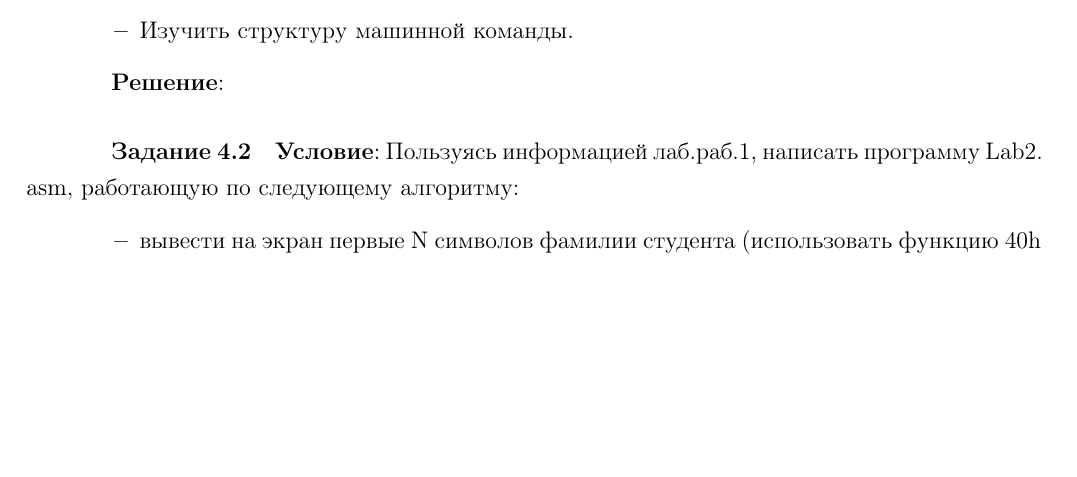
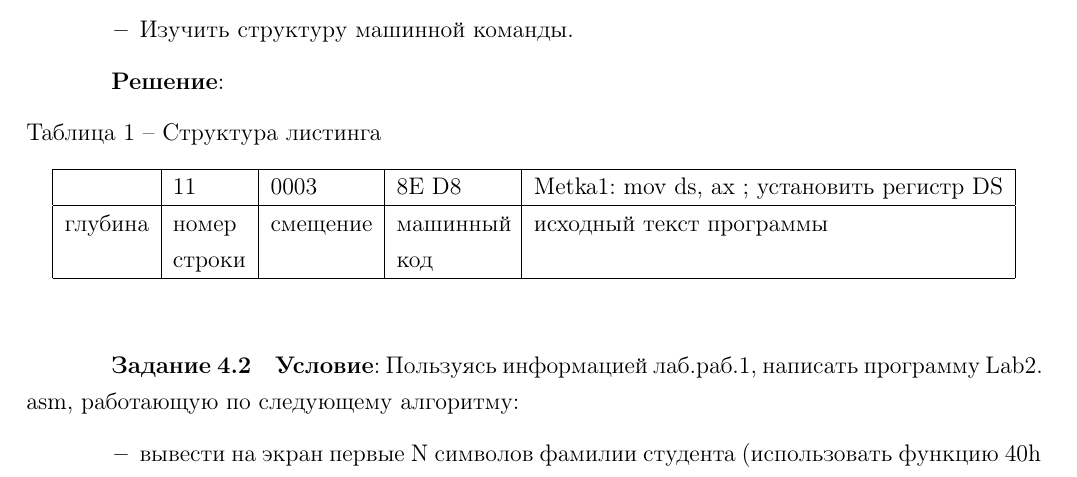
Before and after one commit to BrSTU-PO4-190333/4sem_KSiS, a LaTeX document (Reports/Galanin_Pavel/lab1/part2/rep/main/main.tex, which reads Reports/Galanin_Pavel/lab1/part2/rep/_INCLUDES/task.tex): part of page 2 of 4, cut so that both start at the same text, the shorter picture padded with empty space. Compiled offline with pdfLaTeX.

Commit message:
lab1/part2/Galanin_Pavel : Added task 4.1

```diff
--- a/Reports/Galanin_Pavel/lab1/part2/rep/_INCLUDES/task.tex
+++ b/Reports/Galanin_Pavel/lab1/part2/rep/_INCLUDES/task.tex
@@ -26,6 +26,16 @@
 \end{itemize}
 
 \textbf{Решение}:
+
+\begin{table}[!ht]
+   \centering
+   \caption{Структура листинга}
+   \begin{tabular}{|l|p{1.3cm}|l|p{2cm}|l|l|}
+      \hline
+               & 11           & 0003      & 8E D8        & Metka1:   mov   ds, ax   ; установить регистр DS \\ \hline
+      глубина  & номер строки & смещение  & машинный код & исходный текст программы                         \\ \hline
+   \end{tabular}
+\end{table}
 
 
 
```
